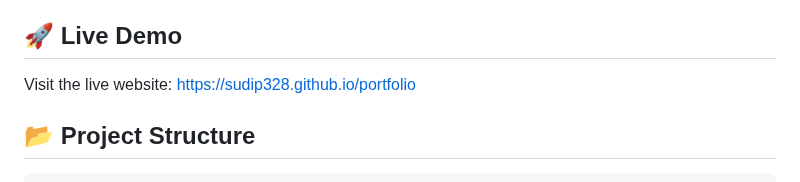
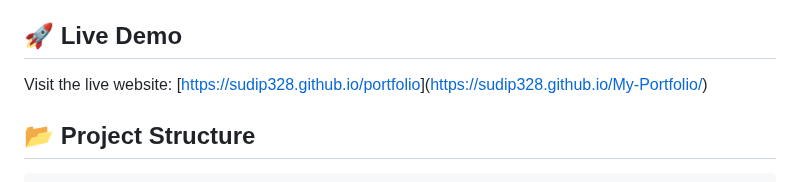
Before and after one commit to sudip328/My-Portfolio, a Markdown page: README.md, the part around the change. GitHub-like rendering.

```diff
--- a/README.md
+++ b/README.md
@@ -15,7 +15,7 @@ A modern, responsive portfolio website for Materials Science Engineering student
 
 ## 🚀 Live Demo
 
-Visit the live website: [https://sudip328.github.io/portfolio](https://sudip328.github.io/portfolio)
+Visit the live website: [[https://sudip328.github.io/portfolio](https://sudip328.github.io/portfolio)](https://sudip328.github.io/My-Portfolio/)
 
 ## 📂 Project Structure
 
```
